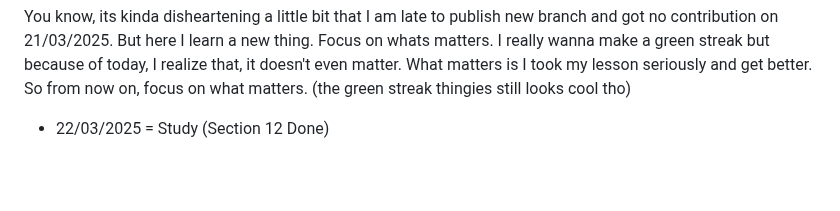
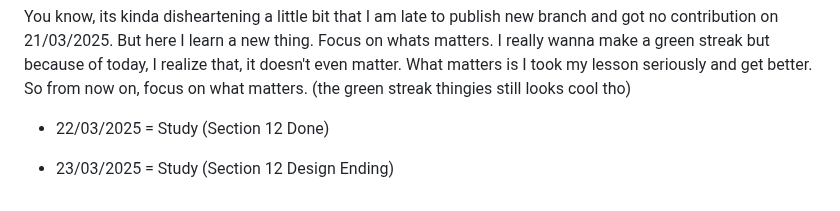
Before and after one commit to RedBloodCell1/Ultimate-Web-Development-Training, a Markdown page: README.md, the part around the change. Rendered like a GitHub page; blank space fills up the shorter version.

Commit message:
Study design

```diff
--- a/README.md
+++ b/README.md
@@ -67,3 +67,5 @@ I know this is just me blabbering. I have finished section 9 of this lesson. Let
 You know, its kinda disheartening a little bit that I am late to publish new branch and got no contribution on 21/03/2025. But here I learn a new thing. Focus on whats matters. I really wanna make a green streak but because of today, I realize that, it doesn't even matter. What matters is I took my lesson seriously and get better. So from now on, focus on what matters. (the green streak thingies still looks cool tho)
 
 - 22/03/2025 = Study (Section 12 Done)
+
+- 23/03/2025 = Study (Section 12 Design Ending)
```
